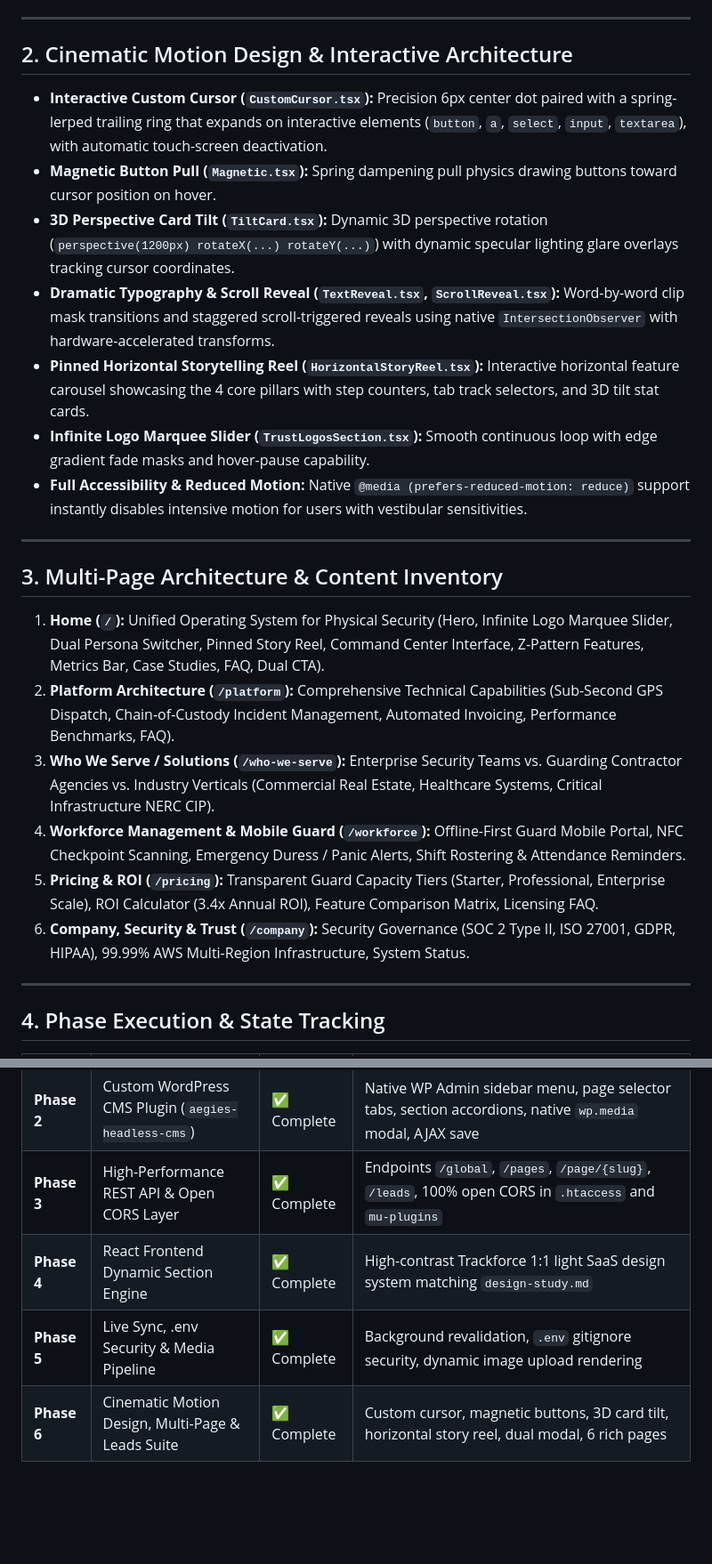
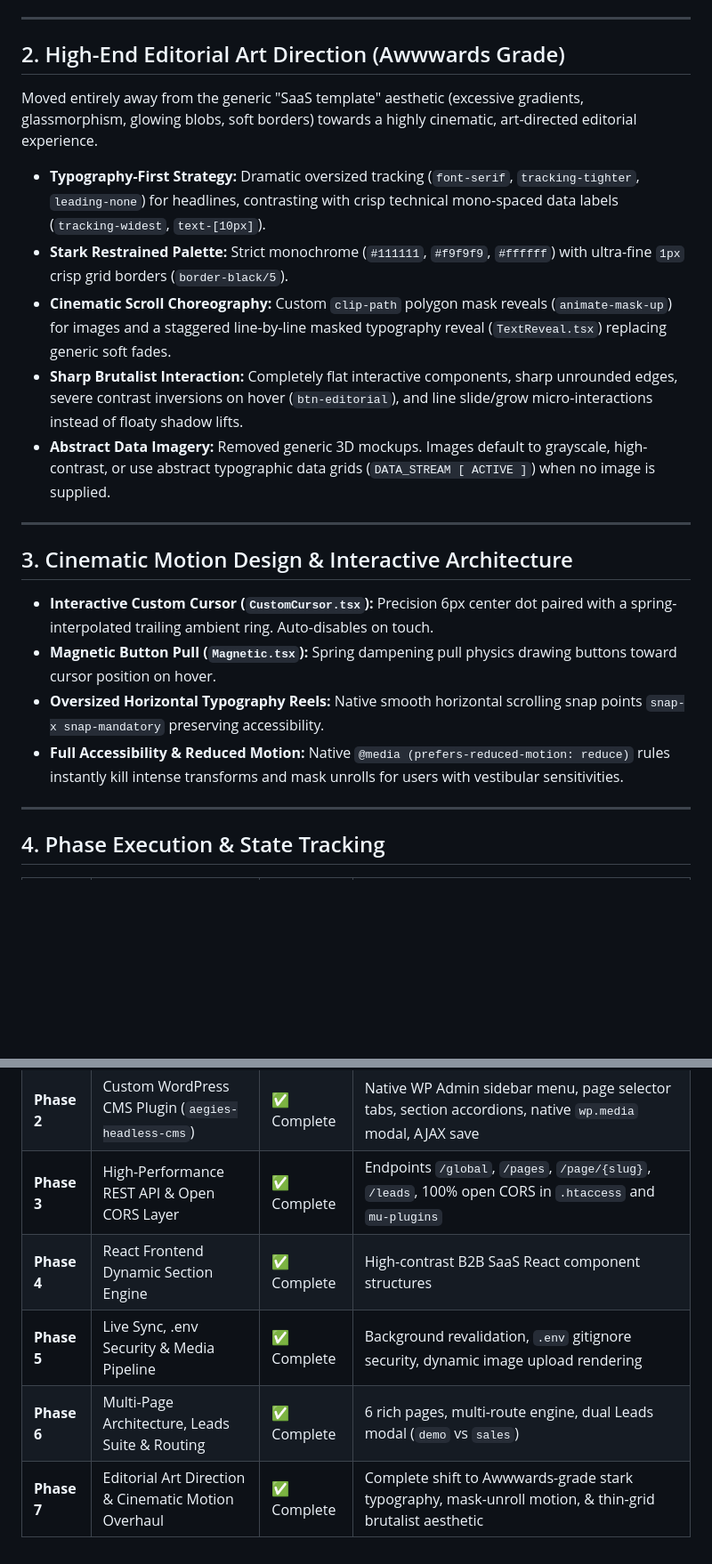
Before and after one commit to jaysuthar064/aegieslead, a Markdown page: documents/memory.md, 2 parts joined by grey strips. Shown at 89% size. Drawn GitHub-style; blank space fills up the shorter version.

Commit message:
docs: update memory log with Phase 7 Editorial Art Direction overhaul specs

```diff
--- a/documents/memory.md
+++ b/documents/memory.md
@@ -28,26 +28,24 @@
 
 ---
 
-## 2. Cinematic Motion Design & Interactive Architecture
+## 2. High-End Editorial Art Direction (Awwwards Grade)
 
-* **Interactive Custom Cursor (`CustomCursor.tsx`):** Precision 6px center dot paired with a spring-lerped trailing ring that expands on interactive elements (`button`, `a`, `select`, `input`, `textarea`), with automatic touch-screen deactivation.
-* **Magnetic Button Pull (`Magnetic.tsx`):** Spring dampening pull physics drawing buttons toward cursor position on hover.
-* **3D Perspective Card Tilt (`TiltCard.tsx`):** Dynamic 3D perspective rotation (`perspective(1200px) rotateX(...) rotateY(...)`) with dynamic specular lighting glare overlays tracking cursor coordinates.
-* **Dramatic Typography & Scroll Reveal (`TextReveal.tsx`, `ScrollReveal.tsx`):** Word-by-word clip mask transitions and staggered scroll-triggered reveals using native `IntersectionObserver` with hardware-accelerated transforms.
-* **Pinned Horizontal Storytelling Reel (`HorizontalStoryReel.tsx`):** Interactive horizontal feature carousel showcasing the 4 core pillars with step counters, tab track selectors, and 3D tilt stat cards.
-* **Infinite Logo Marquee Slider (`TrustLogosSection.tsx`):** Smooth continuous loop with edge gradient fade masks and hover-pause capability.
-* **Full Accessibility & Reduced Motion:** Native `@media (prefers-reduced-motion: reduce)` support instantly disables intensive motion for users with vestibular sensitivities.
+Moved entirely away from the generic "SaaS template" aesthetic (excessive gradients, glassmorphism, glowing blobs, soft borders) towards a highly cinematic, art-directed editorial experience.
+
+* **Typography-First Strategy:** Dramatic oversized tracking (`font-serif`, `tracking-tighter`, `leading-none`) for headlines, contrasting with crisp technical mono-spaced data labels (`tracking-widest`, `text-[10px]`).
+* **Stark Restrained Palette:** Strict monochrome (`#111111`, `#f9f9f9`, `#ffffff`) with ultra-fine `1px` crisp grid borders (`border-black/5`).
+* **Cinematic Scroll Choreography:** Custom `clip-path` polygon mask reveals (`animate-mask-up`) for images and a staggered line-by-line masked typography reveal (`TextReveal.tsx`) replacing generic soft fades.
+* **Sharp Brutalist Interaction:** Completely flat interactive components, sharp unrounded edges, severe contrast inversions on hover (`btn-editorial`), and line slide/grow micro-interactions instead of floaty shadow lifts.
+* **Abstract Data Imagery:** Removed generic 3D mockups. Images default to grayscale, high-contrast, or use abstract typographic data grids (`DATA_STREAM [ ACTIVE ]`) when no image is supplied.
 
 ---
 
-## 3. Multi-Page Architecture & Content Inventory
+## 3. Cinematic Motion Design & Interactive Architecture
 
-1. **Home (`/`):** Unified Operating System for Physical Security (Hero, Infinite Logo Marquee Slider, Dual Persona Switcher, Pinned Story Reel, Command Center Interface, Z-Pattern Features, Metrics Bar, Case Studies, FAQ, Dual CTA).
-2. **Platform Architecture (`/platform`):** Comprehensive Technical Capabilities (Sub-Second GPS Dispatch, Chain-of-Custody Incident Management, Automated Invoicing, Performance Benchmarks, FAQ).
-3. **Who We Serve / Solutions (`/who-we-serve`):** Enterprise Security Teams vs. Guarding Contractor Agencies vs. Industry Verticals (Commercial Real Estate, Healthcare Systems, Critical Infrastructure NERC CIP).
-4. **Workforce Management & Mobile Guard (`/workforce`):** Offline-First Guard Mobile Portal, NFC Checkpoint Scanning, Emergency Duress / Panic Alerts, Shift Rostering & Attendance Reminders.
-5. **Pricing & ROI (`/pricing`):** Transparent Guard Capacity Tiers (Starter, Professional, Enterprise Scale), ROI Calculator (3.4x Annual ROI), Feature Comparison Matrix, Licensing FAQ.
-6. **Company, Security & Trust (`/company`):** Security Governance (SOC 2 Type II, ISO 27001, GDPR, HIPAA), 99.99% AWS Multi-Region Infrastructure, System Status.
+* **Interactive Custom Cursor (`CustomCursor.tsx`):** Precision 6px center dot paired with a spring-interpolated trailing ambient ring. Auto-disables on touch.
+* **Magnetic Button Pull (`Magnetic.tsx`):** Spring dampening pull physics drawing buttons toward cursor position on hover.
+* **Oversized Horizontal Typography Reels:** Native smooth horizontal scrolling snap points `snap-x snap-mandatory` preserving accessibility.
+* **Full Accessibility & Reduced Motion:** Native `@media (prefers-reduced-motion: reduce)` rules instantly kill intense transforms and mask unrolls for users with vestibular sensitivities.
 
 ---
 
@@ -58,6 +56,7 @@
 | **Phase 1** | Core Architecture & Data Schema Specification | ✅ Complete | `HEADLESS_WP_PHASE_ROADMAP.md`, `memory.md`, JSON schemas for pages and dynamic sections |
 | **Phase 2** | Custom WordPress CMS Plugin (`aegies-headless-cms`) | ✅ Complete | Native WP Admin sidebar menu, page selector tabs, section accordions, native `wp.media` modal, AJAX save |
 | **Phase 3** | High-Performance REST API & Open CORS Layer | ✅ Complete | Endpoints `/global`, `/pages`, `/page/{slug}`, `/leads`, 100% open CORS in `.htaccess` and `mu-plugins` |
-| **Phase 4** | React Frontend Dynamic Section Engine | ✅ Complete | High-contrast Trackforce 1:1 light SaaS design system matching `design-study.md` |
+| **Phase 4** | React Frontend Dynamic Section Engine | ✅ Complete | High-contrast B2B SaaS React component structures |
 | **Phase 5** | Live Sync, .env Security & Media Pipeline | ✅ Complete | Background revalidation, `.env` gitignore security, dynamic image upload rendering |
-| **Phase 6** | Cinematic Motion Design, Multi-Page & Leads Suite | ✅ Complete | Custom cursor, magnetic buttons, 3D card tilt, horizontal story reel, dual modal, 6 rich pages |
+| **Phase 6** | Multi-Page Architecture, Leads Suite & Routing | ✅ Complete | 6 rich pages, multi-route engine, dual Leads modal (`demo` vs `sales`) |
+| **Phase 7** | Editorial Art Direction & Cinematic Motion Overhaul | ✅ Complete | Complete shift to Awwwards-grade stark typography, mask-unroll motion, & thin-grid brutalist aesthetic |
```
